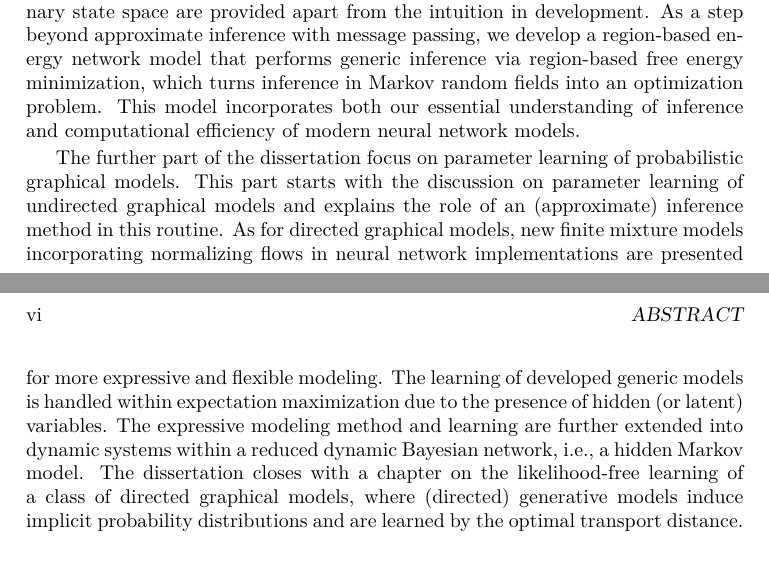
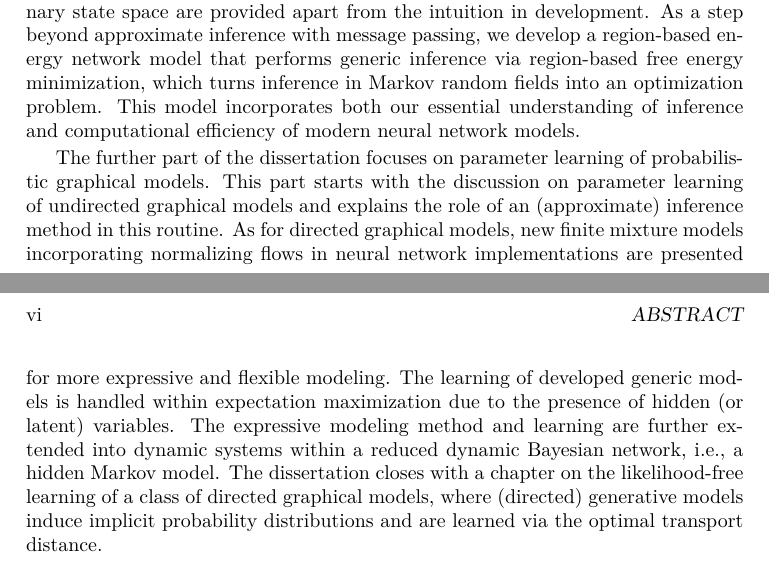
Before and after one commit to FirstHandScientist/phdthesis, a LaTeX thesis (main.tex, which reads source/abstract.tex): two parts of pages 5 and 6 of 177, joined at a grey line, cut so that both start at the same text. Compiled offline with pdfLaTeX.

Commit message:
minor wording of abs

```diff
--- a/source/abstract.tex
+++ b/source/abstract.tex
@@ -3,7 +3,7 @@ Probabilistic graphical models provide a natural framework for the representatio
 
 In this dissertation, we develop new algorithms and models for generic inference in Markov random fields. We firstly present an alternative view of belief propagation in terms of a divergence minimization, which is in contrast to the view of free energy minimization. The alternative view brings the development of a variant of belief propagation algorithm that turns out to generalizes the standard one. Insights on the convergence behavior of the developed algorithm in the binary state space are provided apart from the intuition in development. As a step beyond approximate inference with message passing, we develop a region-based energy network model that performs generic inference via region-based free energy minimization, which turns inference in Markov random fields into an optimization problem. This model incorporates both our essential understanding of inference and computational efficiency of modern neural network models.
 
-The further part of the dissertation focus on parameter learning of probabilistic graphical models. This part starts with the discussion on parameter learning of undirected graphical models and explains the role of an (approximate) inference method in this routine. As for directed graphical models, new finite mixture models incorporating normalizing flows in neural network implementations are presented for more expressive and flexible modeling. The learning of developed generic models is handled within expectation maximization due to the presence of hidden (or latent) variables. The expressive modeling method and learning are further extended into dynamic systems within a reduced dynamic Bayesian network, i.e., a hidden Markov model. The dissertation closes with a chapter on the likelihood-free learning of a class of directed graphical models, where (directed) generative models induce implicit probability distributions and are learned by the optimal transport distance.
+The further part of the dissertation focuses on parameter learning of probabilistic graphical models. This part starts with the discussion on parameter learning of undirected graphical models and explains the role of an (approximate) inference method in this routine. As for directed graphical models, new finite mixture models incorporating normalizing flows in neural network implementations are presented for more expressive and flexible modeling. The learning of developed generic models is handled within expectation maximization due to the presence of hidden (or latent) variables. The expressive modeling method and learning are further extended into dynamic systems within a reduced dynamic Bayesian network, i.e., a hidden Markov model. The dissertation closes with a chapter on the likelihood-free learning of a class of directed graphical models, where (directed) generative models induce implicit probability distributions and are learned via the optimal transport distance.
 
 
 %%% Local Variables:
```
